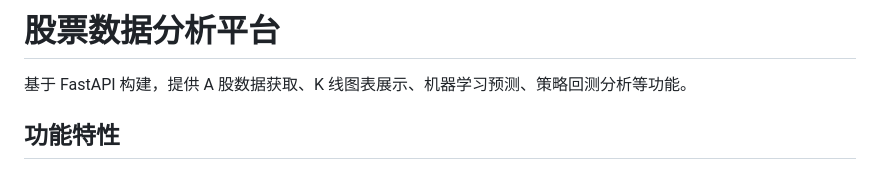
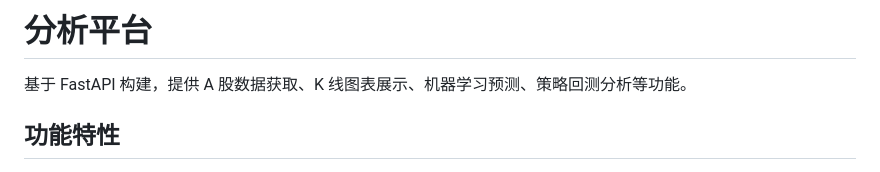
Before and after one commit to xaiolin17/autoReran, a Markdown page: README.md, the part around the change. GitHub-like rendering.

```diff
--- a/README.md
+++ b/README.md
@@ -1,4 +1,4 @@
-# 股票数据分析平台
+# 分析平台
 
 基于 FastAPI 构建，提供 A 股数据获取、K 线图表展示、机器学习预测、策略回测分析等功能。
 
```
